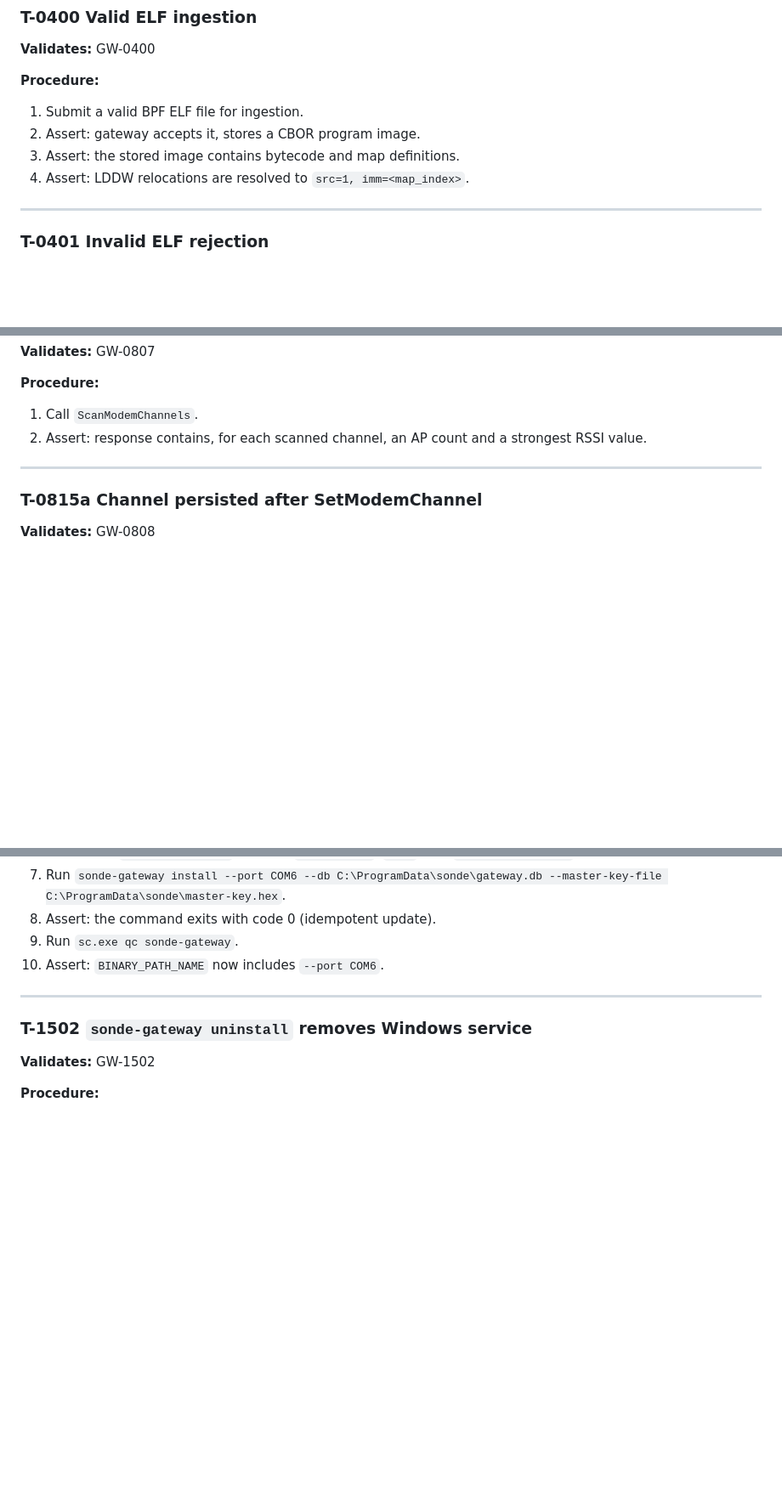
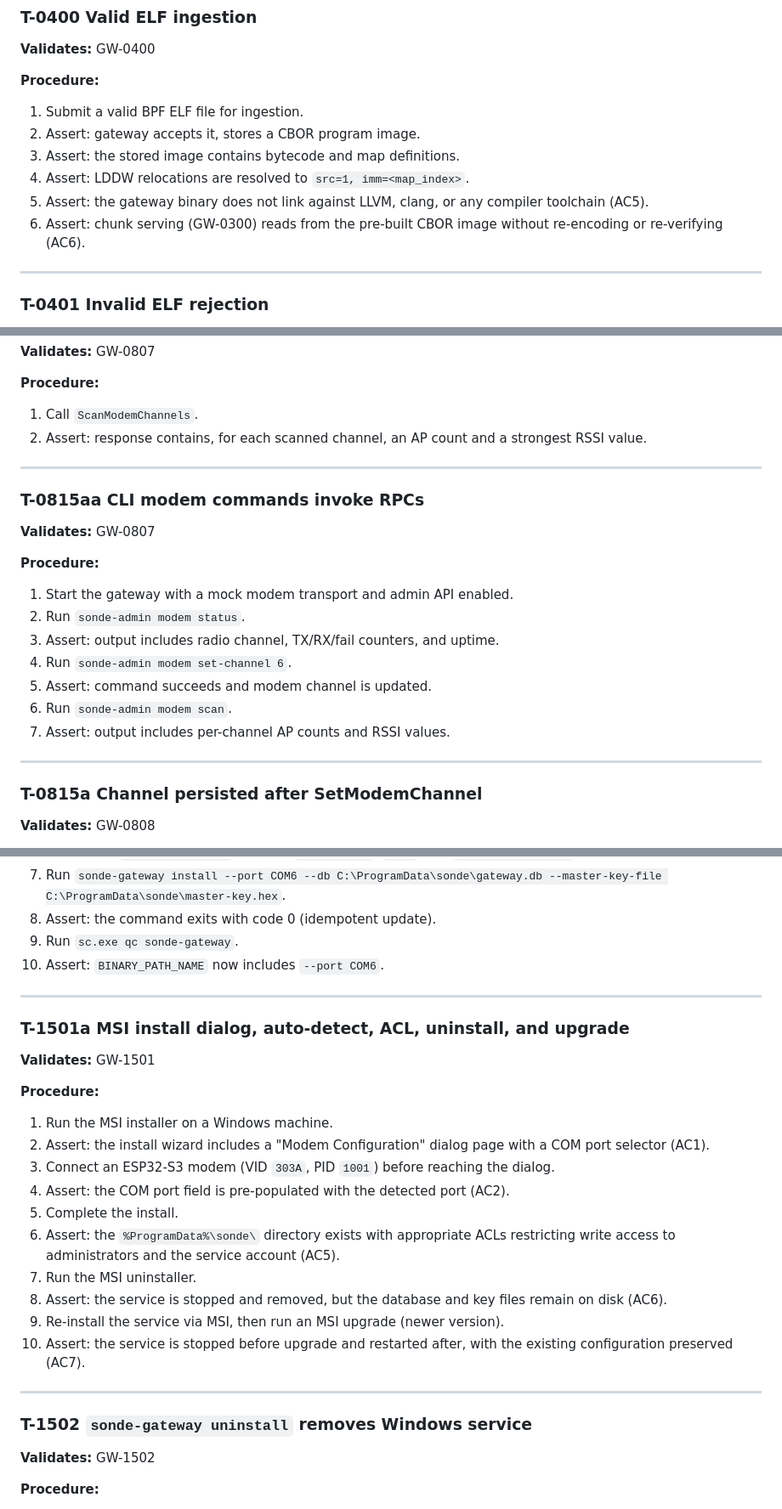
Before and after one commit to Alan-Jowett/sonde, a Markdown page: docs/gateway-validation.md, 3 parts joined by grey strips. Shown at 85% size. GitHub-like rendering; blank space fills up the shorter version.

```diff
--- a/docs/gateway-validation.md
+++ b/docs/gateway-validation.md
@@ -305,6 +305,8 @@ A configurable stub handler process (or in-process mock) that:
 2. Assert: gateway accepts it, stores a CBOR program image.
 3. Assert: the stored image contains bytecode and map definitions.
 4. Assert: LDDW relocations are resolved to `src=1, imm=<map_index>`.
+5. Assert: the gateway binary does not link against LLVM, clang, or any compiler toolchain (AC5).
+6. Assert: chunk serving (GW-0300) reads from the pre-built CBOR image without re-encoding or re-verifying (AC6).
 
 ---
 
@@ -1458,6 +1460,21 @@ A configurable stub handler process (or in-process mock) that:
 
 ---
 
+### T-0815aa  CLI modem commands invoke RPCs
+
+**Validates:** GW-0807
+
+**Procedure:**
+1. Start the gateway with a mock modem transport and admin API enabled.
+2. Run `sonde-admin modem status`.
+3. Assert: output includes radio channel, TX/RX/fail counters, and uptime.
+4. Run `sonde-admin modem set-channel 6`.
+5. Assert: command succeeds and modem channel is updated.
+6. Run `sonde-admin modem scan`.
+7. Assert: output includes per-channel AP counts and RSSI values.
+
+---
+
 ### T-0815a  Channel persisted after SetModemChannel
 
 **Validates:** GW-0808
@@ -3238,6 +3299,24 @@ A configurable stub handler process (or in-process mock) that:
 
 ---
 
+### T-1501a  MSI install dialog, auto-detect, ACL, uninstall, and upgrade
+
+**Validates:** GW-1501
+
+**Procedure:**
+1. Run the MSI installer on a Windows machine.
+2. Assert: the install wizard includes a "Modem Configuration" dialog page with a COM port selector (AC1).
+3. Connect an ESP32-S3 modem (VID `303A`, PID `1001`) before reaching the dialog.
+4. Assert: the COM port field is pre-populated with the detected port (AC2).
+5. Complete the install.
+6. Assert: the `%ProgramData%\sonde\` directory exists with appropriate ACLs restricting write access to administrators and the service account (AC5).
+7. Run the MSI uninstaller.
+8. Assert: the service is stopped and removed, but the database and key files remain on disk (AC6).
+9. Re-install the service via MSI, then run an MSI upgrade (newer version).
+10. Assert: the service is stopped before upgrade and restarted after, with the existing configuration preserved (AC7).
+
+---
+
 ### T-1502  `sonde-gateway uninstall` removes Windows service
 
 **Validates:** GW-1502
```
Also changed, not shown: other parts of docs/gateway-validation.md (+105 -0 lines).
